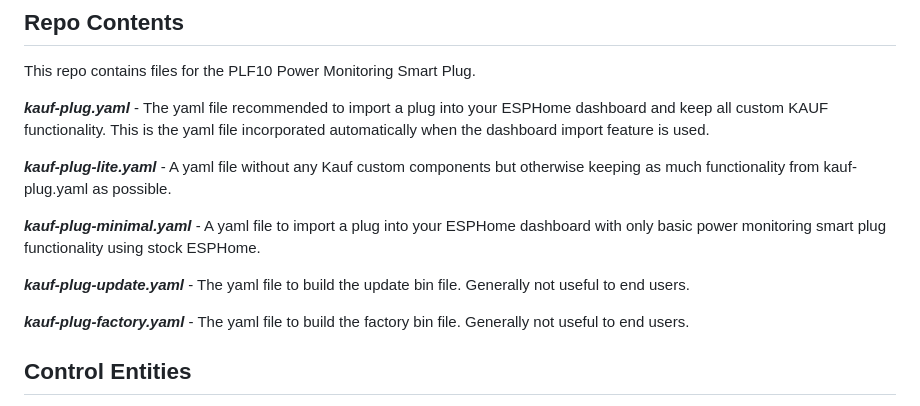
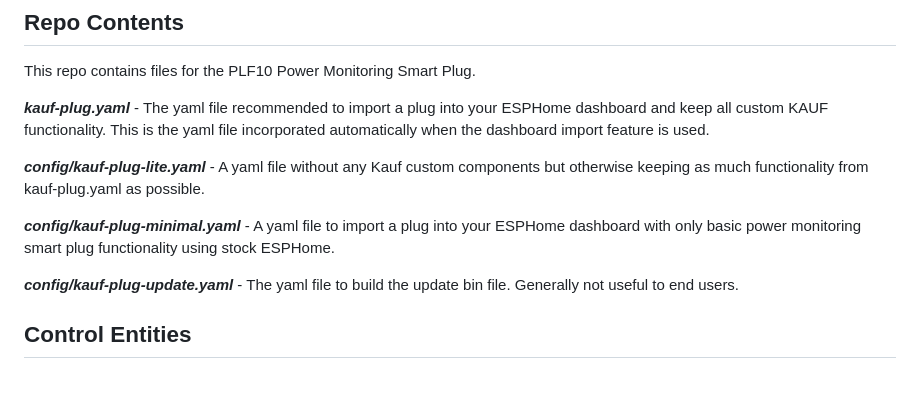
Before and after one commit to KaufHA/PLF10, a Markdown page: README.md, the part around the change. GitHub-like rendering; blank space fills up the shorter version.

Commit message:
remove factory yaml in readme
removed reference to factory yaml

```diff
--- a/README.md
+++ b/README.md
@@ -25,13 +25,11 @@ This repo contains files for the PLF10 Power Monitoring Smart Plug.
 
 ***kauf-plug.yaml*** - The yaml file recommended to import a plug into your ESPHome dashboard and keep all custom KAUF functionality.  This is the yaml file incorporated automatically when the dashboard import feature is used.
 
-***kauf-plug-lite.yaml*** - A yaml file without any Kauf custom components but otherwise keeping as much functionality from kauf-plug.yaml as possible.
+***config/kauf-plug-lite.yaml*** - A yaml file without any Kauf custom components but otherwise keeping as much functionality from kauf-plug.yaml as possible.
 
-***kauf-plug-minimal.yaml*** - A yaml file to import a plug into your ESPHome dashboard with only basic power monitoring smart plug functionality using stock ESPHome.
+***config/kauf-plug-minimal.yaml*** - A yaml file to import a plug into your ESPHome dashboard with only basic power monitoring smart plug functionality using stock ESPHome.
 
-***kauf-plug-update.yaml*** - The yaml file to build the update bin file.  Generally not useful to end users.
-
-***kauf-plug-factory.yaml*** - The yaml file to build the factory bin file.  Generally not useful to end users.
+***config/kauf-plug-update.yaml*** - The yaml file to build the update bin file.  Generally not useful to end users.
 
 
 ## Control Entities
```
